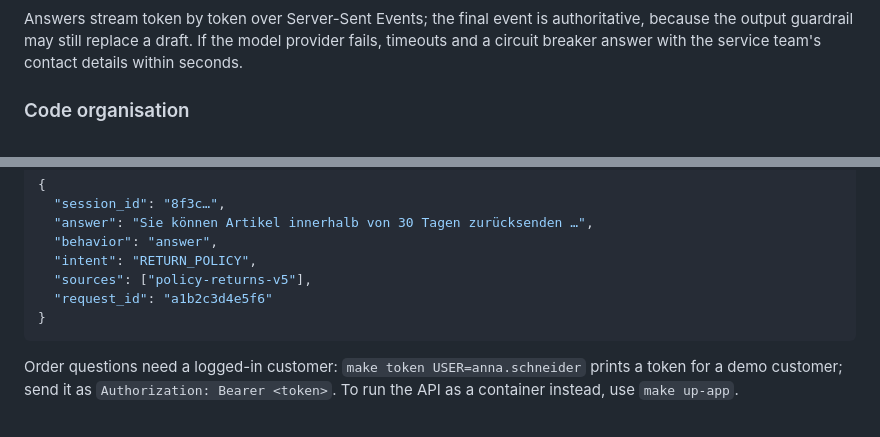
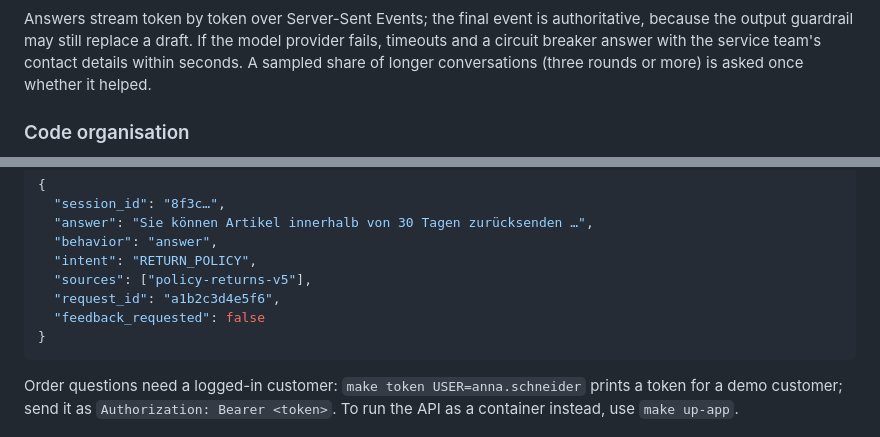
Before and after one commit to haoran-yang-henry/customer-chatbot, a Markdown page: README.md, 2 parts joined by grey strips. Rendered like a GitHub page.

````diff
--- a/README.md
+++ b/README.md
@@ -80,7 +82,8 @@ flowchart TD
 
 Answers stream token by token over Server-Sent Events; the final event is authoritative, because
 the output guardrail may still replace a draft. If the model provider fails, timeouts and a
-circuit breaker answer with the service team's contact details within seconds.
+circuit breaker answer with the service team's contact details within seconds. A sampled share
+of longer conversations (three rounds or more) is asked once whether it helped.
 
 ### Code organisation
 
@@ -141,7 +146,8 @@ The response (shortened):
   "behavior": "answer",
   "intent": "RETURN_POLICY",
   "sources": ["policy-returns-v5"],
-  "request_id": "a1b2c3d4e5f6"
+  "request_id": "a1b2c3d4e5f6",
+  "feedback_requested": false
 }
 ```
 
````
Also changed, not shown: other parts of README.md (+48 -33 lines).
